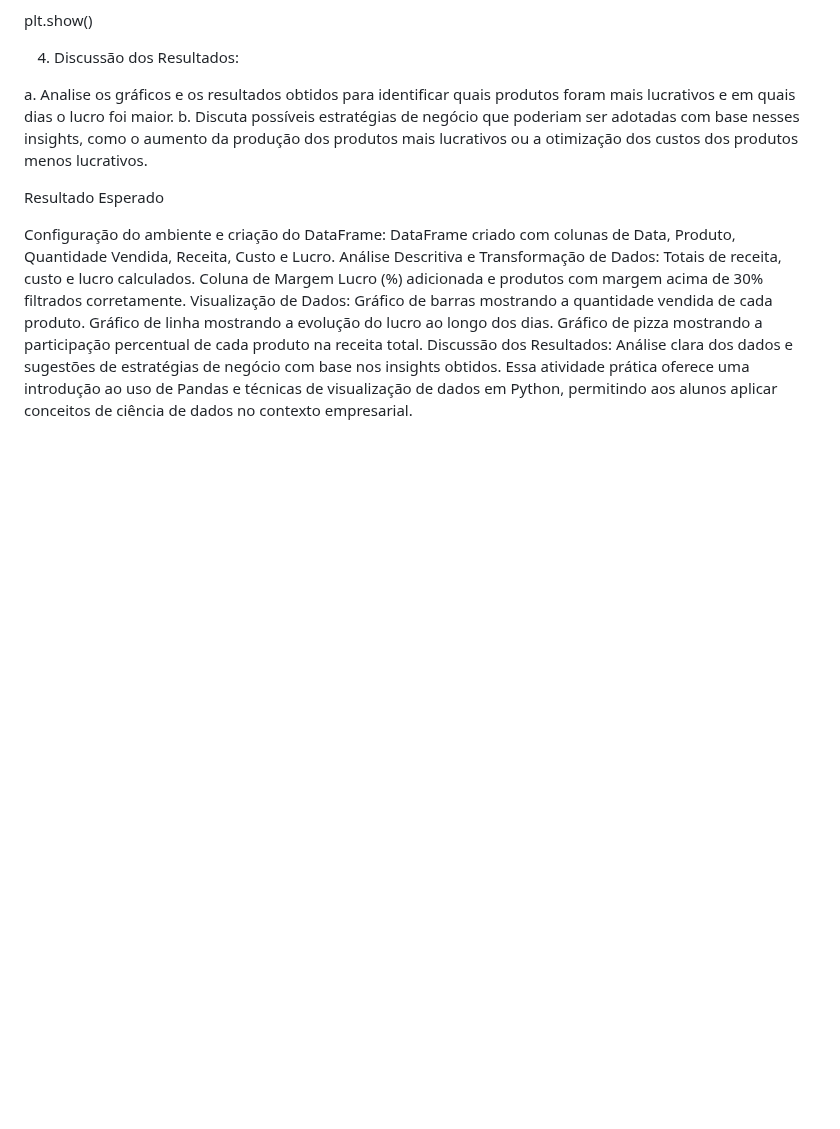
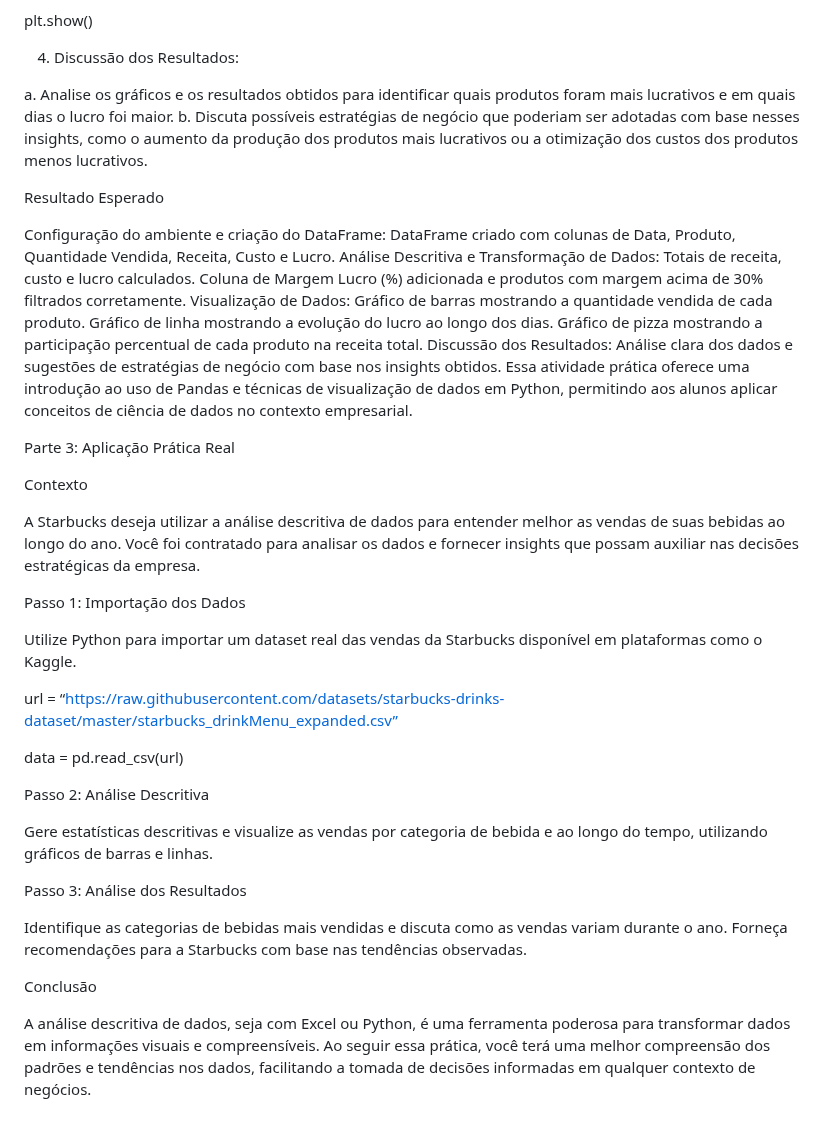
Before and after one commit to Delean-Mafra/faculdade, a Markdown page: atividades_aplicacao_de_ciencia_de_dados_para_negocios/readme.md, the part around the change. Drawn GitHub-style; blank space fills up the shorter version.

```diff
--- a/atividades_aplicacao_de_ciencia_de_dados_para_negocios/readme.md
+++ b/atividades_aplicacao_de_ciencia_de_dados_para_negocios/readme.md
@@ -219,3 +219,46 @@ Gráfico de pizza mostrando a participação percentual de cada produto na recei
 Discussão dos Resultados:
 Análise clara dos dados e sugestões de estratégias de negócio com base nos insights obtidos.
 Essa atividade prática oferece uma introdução ao uso de Pandas e técnicas de visualização de dados em Python, permitindo aos alunos aplicar conceitos de ciência de dados no contexto empresarial.
+
+
+
+Parte 3: Aplicação Prática Real
+
+
+Contexto
+
+
+A Starbucks deseja utilizar a análise descritiva de dados para entender melhor as vendas de suas bebidas ao longo do ano. Você foi contratado para analisar os dados e fornecer insights que possam auxiliar nas decisões estratégicas da empresa.
+
+
+
+Passo 1: Importação dos Dados
+
+
+Utilize Python para importar um dataset real das vendas da Starbucks disponível em plataformas como o Kaggle.
+
+
+url = “https://raw.githubusercontent.com/datasets/starbucks-drinks-dataset/master/starbucks_drinkMenu_expanded.csv”
+
+
+data = pd.read_csv(url)
+
+
+
+Passo 2: Análise Descritiva
+
+
+Gere estatísticas descritivas e visualize as vendas por categoria de bebida e ao longo do tempo, utilizando gráficos de barras e linhas.
+
+
+Passo 3: Análise dos Resultados
+
+
+Identifique as categorias de bebidas mais vendidas e discuta como as vendas variam durante o ano.
+Forneça recomendações para a Starbucks com base nas tendências observadas.
+
+
+Conclusão
+
+
+A análise descritiva de dados, seja com Excel ou Python, é uma ferramenta poderosa para transformar dados em informações visuais e compreensíveis. Ao seguir essa prática, você terá uma melhor compreensão dos padrões e tendências nos dados, facilitando a tomada de decisões informadas em qualquer contexto de negócios.
```
